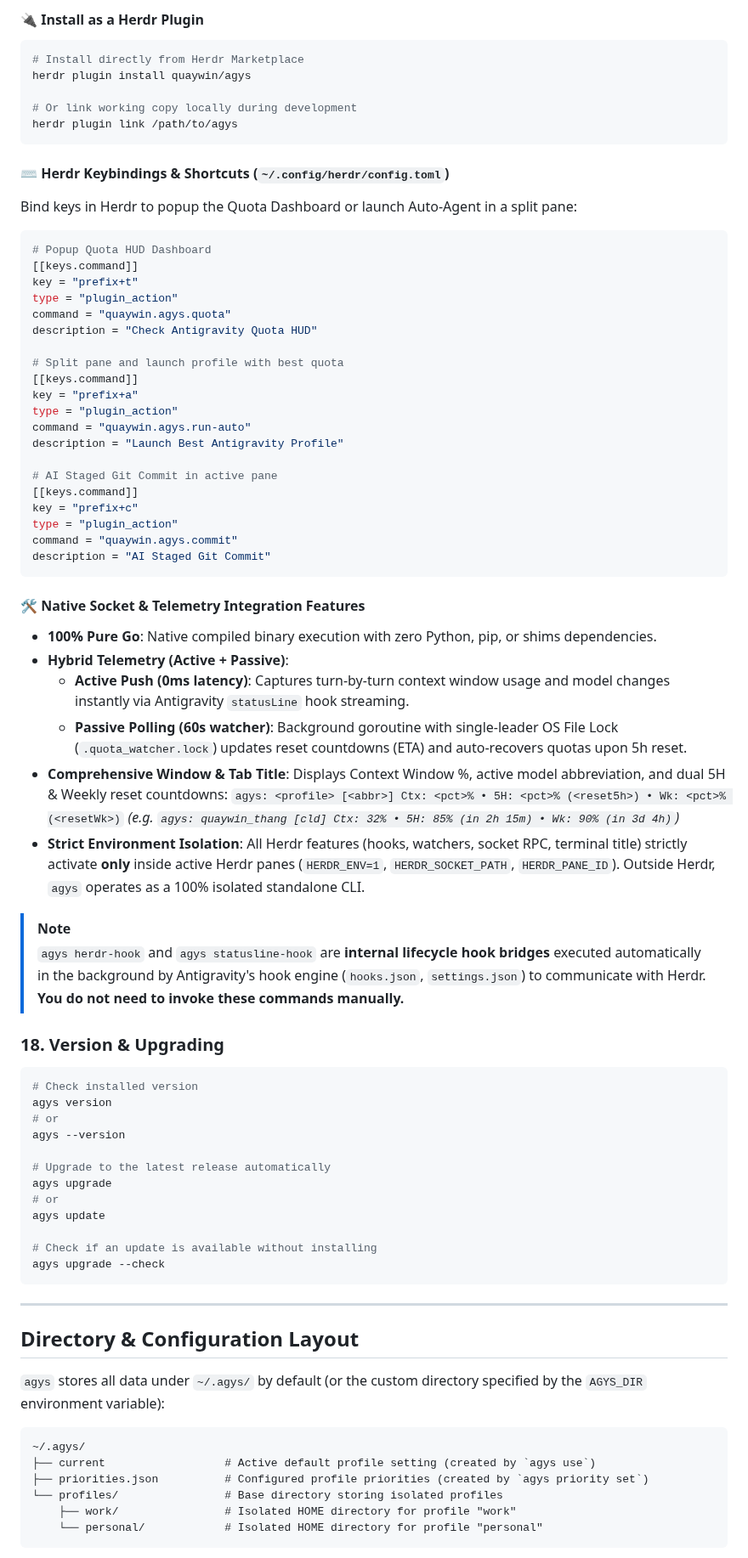
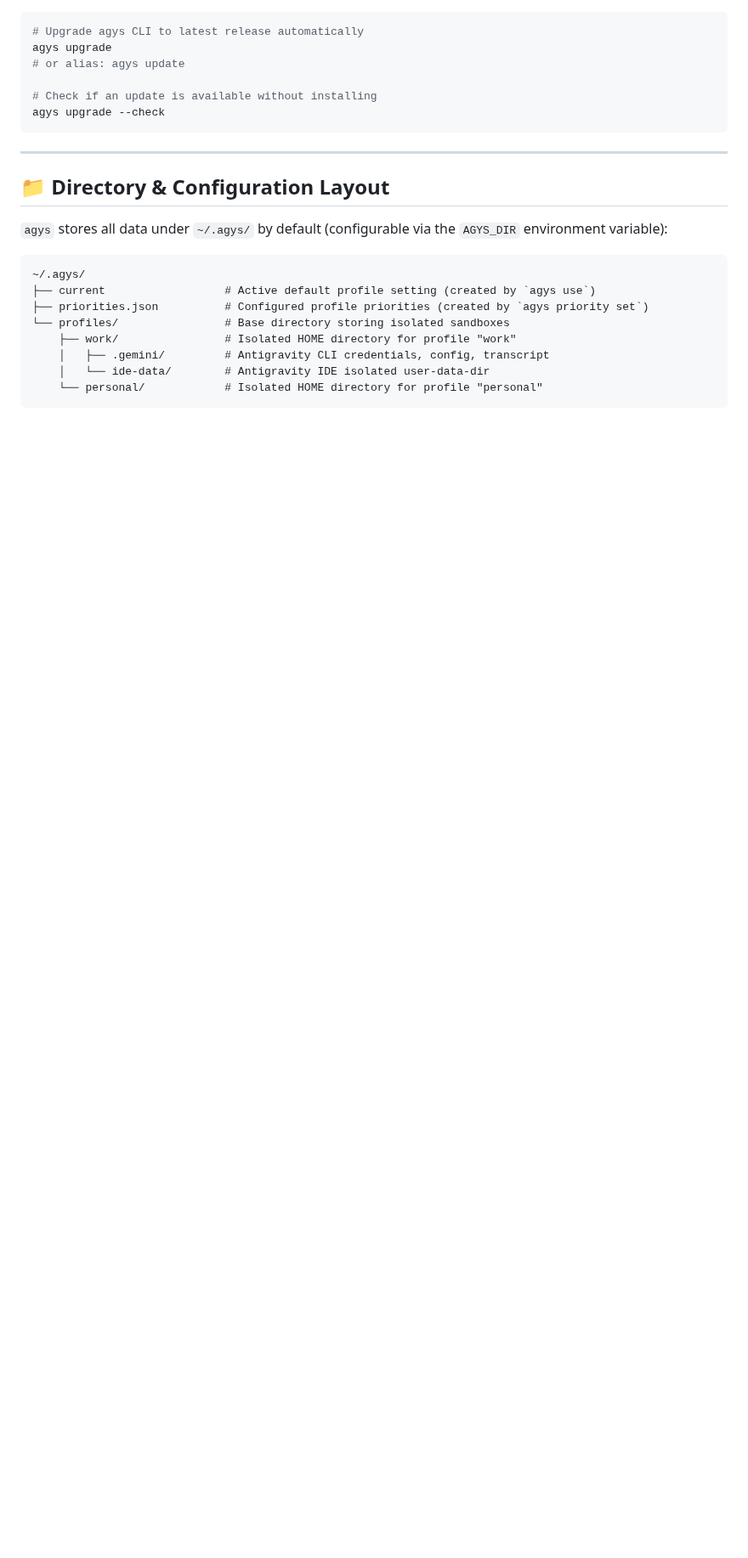
Before and after one commit to quaywin/agys, a Markdown page: README.md, the part around one of its changes. Shown at 85% size. Drawn GitHub-style; blank space fills up the shorter version.

````diff
--- a/README.md
+++ b/README.md
@@ -383,63 +386,6 @@ agys herdr uninstall
-#### 🔌 Install as a Herdr Plugin
-```bash
-# Install directly from Herdr Marketplace
-herdr plugin install quaywin/agys
-
-# Or link working copy locally during development
-herdr plugin link /path/to/agys
-```
-
-#### ⌨️ Herdr Keybindings & Shortcuts (`~/.config/herdr/config.toml`)
-Bind keys in Herdr to popup the Quota Dashboard or launch Auto-Agent in a split pane:
-
-```toml
-# Popup Quota HUD Dashboard
-[[keys.command]]
-key = "prefix+t"
-type = "plugin_action"
-command = "quaywin.agys.quota"
-description = "Check Antigravity Quota HUD"
-
-# Split pane and launch profile with best quota
-[[keys.command]]
-key = "prefix+a"
-type = "plugin_action"
-command = "quaywin.agys.run-auto"
-description = "Launch Best Antigravity Profile"
-
-# AI Staged Git Commit in active pane
-[[keys.command]]
-key = "prefix+c"
-type = "plugin_action"
-command = "quaywin.agys.commit"
-description = "AI Staged Git Commit"
-```
-
-#### 🛠️ Native Socket & Telemetry Integration Features
-* **100% Pure Go**: Native compiled binary execution with zero Python, pip, or shims dependencies.
-* **Hybrid Telemetry (Active + Passive)**:
-  * **Active Push (0ms latency)**: Captures turn-by-turn context window usage and model changes instantly via Antigravity `statusLine` hook streaming.
-  * **Passive Polling (60s watcher)**: Background goroutine with single-leader OS File Lock (`.quota_watcher.lock`) updates reset countdowns (ETA) and auto-recovers quotas upon 5h reset.
-* **Comprehensive Window & Tab Title**: Displays Context Window %, active model abbreviation, and dual 5H & Weekly reset countdowns:
-  `agys: <profile> [<abbr>] Ctx: <pct>% • 5H: <pct>% (<reset5h>) • Wk: <pct>% (<resetWk>)`
-  *(e.g. `agys: quaywin_thang [cld] Ctx: 32% • 5H: 85% (in 2h 15m) • Wk: 90% (in 3d 4h)`)*
-* **Strict Environment Isolation**: All Herdr features (hooks, watchers, socket RPC, terminal title) strictly activate **only** inside active Herdr panes (`HERDR_ENV=1`, `HERDR_SOCKET_PATH`, `HERDR_PANE_ID`). Outside Herdr, `agys` operates as a 100% isolated standalone CLI.
-
-> [!NOTE]
-> `agys herdr-hook` and `agys statusline-hook` are **internal lifecycle hook bridges** executed automatically in the background by Antigravity's hook engine (`hooks.json`, `settings.json`) to communicate with Herdr. **You do not need to invoke these commands manually.**
-
-### 18. Version & Upgrading
-
-```bash
-# Check installed version
-agys version
-# or
-agys --version
-
-# Upgrade to the latest release automatically
+# Upgrade agys CLI to latest release automatically
 agys upgrade
-# or
-agys update
+# or alias: agys update
 
 # Check if an update is available without installing
 agys upgrade --check
@@ -447,14 +393,16 @@ agys upgrade --check
 
 ---
 
-## Directory & Configuration Layout
+## 📁 Directory & Configuration Layout
 
-`agys` stores all data under `~/.agys/` by default (or the custom directory specified by the `AGYS_DIR` environment variable):
+`agys` stores all data under `~/.agys/` by default (configurable via the `AGYS_DIR` environment variable):
 
 ```text
 ~/.agys/
 ├── current                  # Active default profile setting (created by `agys use`)
 ├── priorities.json          # Configured profile priorities (created by `agys priority set`)
-└── profiles/                # Base directory storing isolated profiles
+└── profiles/                # Base directory storing isolated sandboxes
     ├── work/                # Isolated HOME directory for profile "work"
+    │   ├── .gemini/         # Antigravity CLI credentials, config, transcript
+    │   └── ide-data/        # Antigravity IDE isolated user-data-dir
     └── personal/            # Isolated HOME directory for profile "personal"
````
Also changed, not shown: other parts of README.md (+301 -280 lines), assets/herdr_sidebar.png (added), 5 other files.
